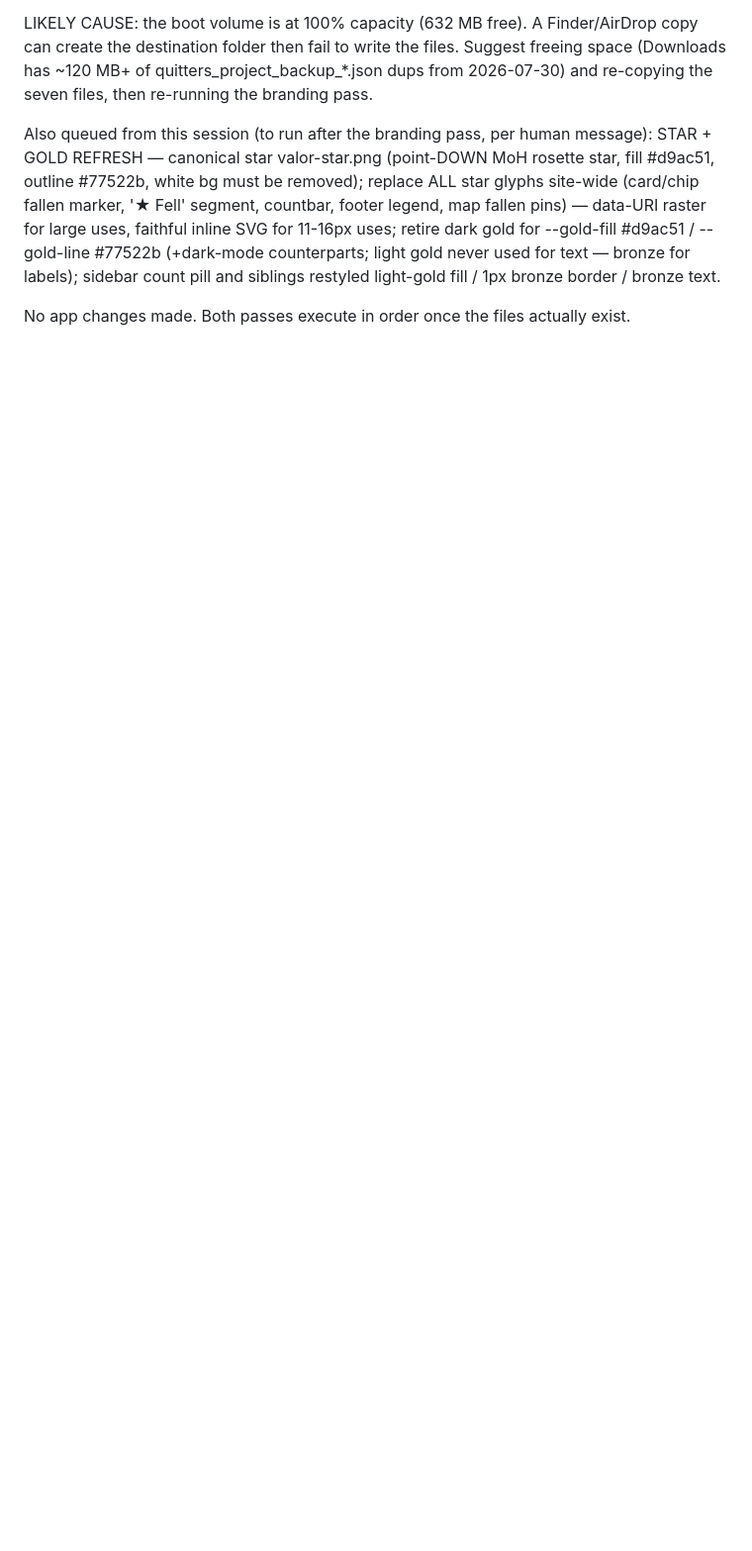
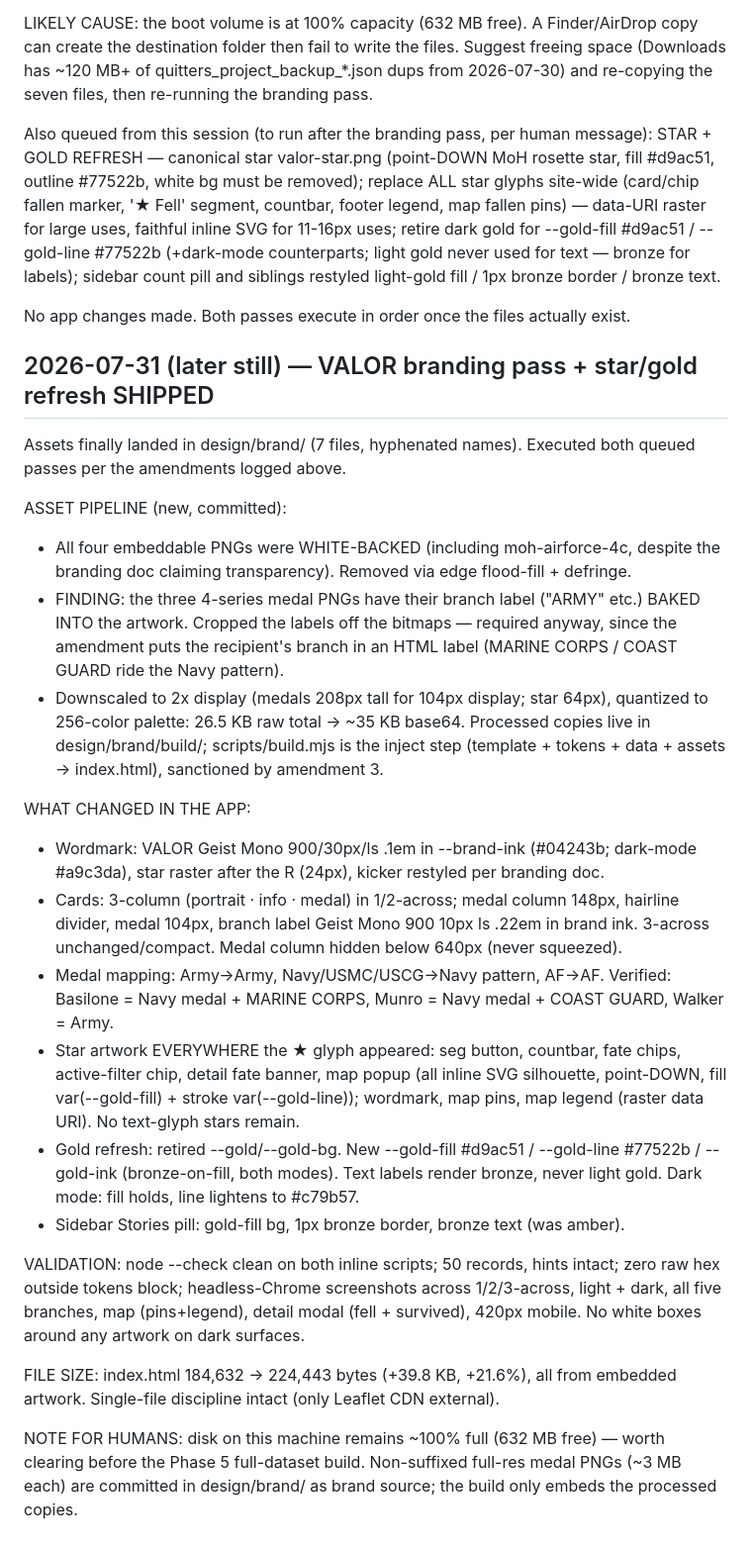
Before and after one commit to EMW81/moh-app, a Markdown page: NOTES.md, the part around the change. Shown at 99% size. GitHub-like rendering; blank space fills up the shorter version.

Commit message:
docs(NOTES): session log — VALOR branding pass + star/gold refresh shipped

```diff
--- a/NOTES.md
+++ b/NOTES.md
@@ -490,3 +490,49 @@ counterparts; light gold never used for text — bronze for labels); sidebar cou
 pill and siblings restyled light-gold fill / 1px bronze border / bronze text.
 
 No app changes made. Both passes execute in order once the files actually exist.
+
+## 2026-07-31 (later still) — VALOR branding pass + star/gold refresh SHIPPED
+
+Assets finally landed in design/brand/ (7 files, hyphenated names). Executed both queued
+passes per the amendments logged above.
+
+ASSET PIPELINE (new, committed):
+- All four embeddable PNGs were WHITE-BACKED (including moh-airforce-4c, despite the
+  branding doc claiming transparency). Removed via edge flood-fill + defringe.
+- FINDING: the three 4-series medal PNGs have their branch label ("ARMY" etc.) BAKED
+  INTO the artwork. Cropped the labels off the bitmaps — required anyway, since the
+  amendment puts the recipient's branch in an HTML label (MARINE CORPS / COAST GUARD
+  ride the Navy pattern).
+- Downscaled to 2x display (medals 208px tall for 104px display; star 64px), quantized
+  to 256-color palette: 26.5 KB raw total -> ~35 KB base64. Processed copies live in
+  design/brand/build/; scripts/build.mjs is the inject step (template + tokens + data +
+  assets -> index.html), sanctioned by amendment 3.
+
+WHAT CHANGED IN THE APP:
+- Wordmark: VALOR Geist Mono 900/30px/ls .1em in --brand-ink (#04243b; dark-mode
+  #a9c3da), star raster after the R (24px), kicker restyled per branding doc.
+- Cards: 3-column (portrait · info · medal) in 1/2-across; medal column 148px, hairline
+  divider, medal 104px, branch label Geist Mono 900 10px ls .22em in brand ink.
+  3-across unchanged/compact. Medal column hidden below 640px (never squeezed).
+- Medal mapping: Army->Army, Navy/USMC/USCG->Navy pattern, AF->AF. Verified: Basilone
+  = Navy medal + MARINE CORPS, Munro = Navy medal + COAST GUARD, Walker = Army.
+- Star artwork EVERYWHERE the ★ glyph appeared: seg button, countbar, fate chips,
+  active-filter chip, detail fate banner, map popup (all inline SVG silhouette,
+  point-DOWN, fill var(--gold-fill) + stroke var(--gold-line)); wordmark, map pins,
+  map legend (raster data URI). No text-glyph stars remain.
+- Gold refresh: retired --gold/--gold-bg. New --gold-fill #d9ac51 / --gold-line #77522b
+  / --gold-ink (bronze-on-fill, both modes). Text labels render bronze, never light
+  gold. Dark mode: fill holds, line lightens to #c79b57.
+- Sidebar Stories pill: gold-fill bg, 1px bronze border, bronze text (was amber).
+
+VALIDATION: node --check clean on both inline scripts; 50 records, hints intact; zero
+raw hex outside tokens block; headless-Chrome screenshots across 1/2/3-across, light +
+dark, all five branches, map (pins+legend), detail modal (fell + survived), 420px
+mobile. No white boxes around any artwork on dark surfaces.
+
+FILE SIZE: index.html 184,632 -> 224,443 bytes (+39.8 KB, +21.6%), all from embedded
+artwork. Single-file discipline intact (only Leaflet CDN external).
+
+NOTE FOR HUMANS: disk on this machine remains ~100% full (632 MB free) — worth clearing
+before the Phase 5 full-dataset build. Non-suffixed full-res medal PNGs (~3 MB each) are
+committed in design/brand/ as brand source; the build only embeds the processed copies.
```
